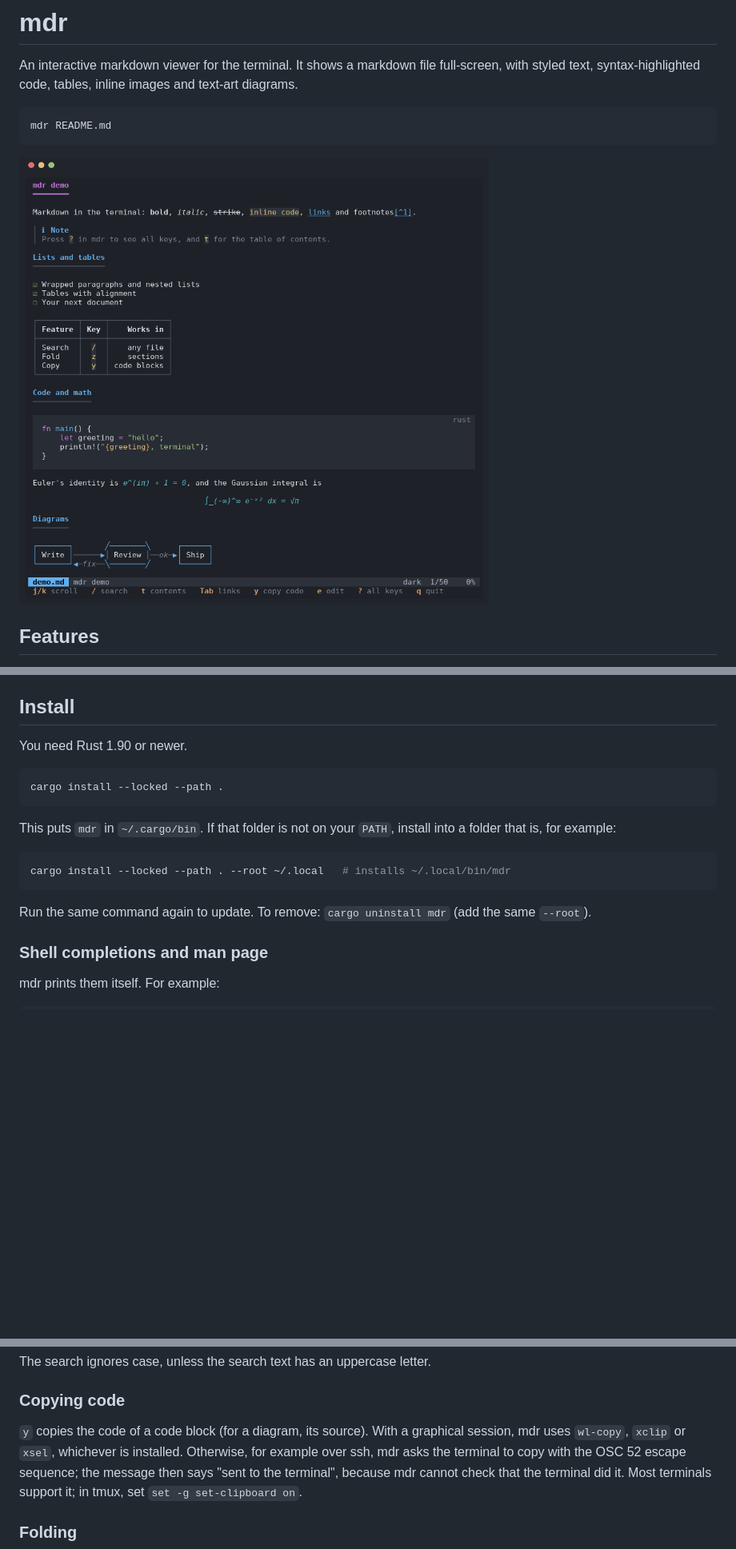
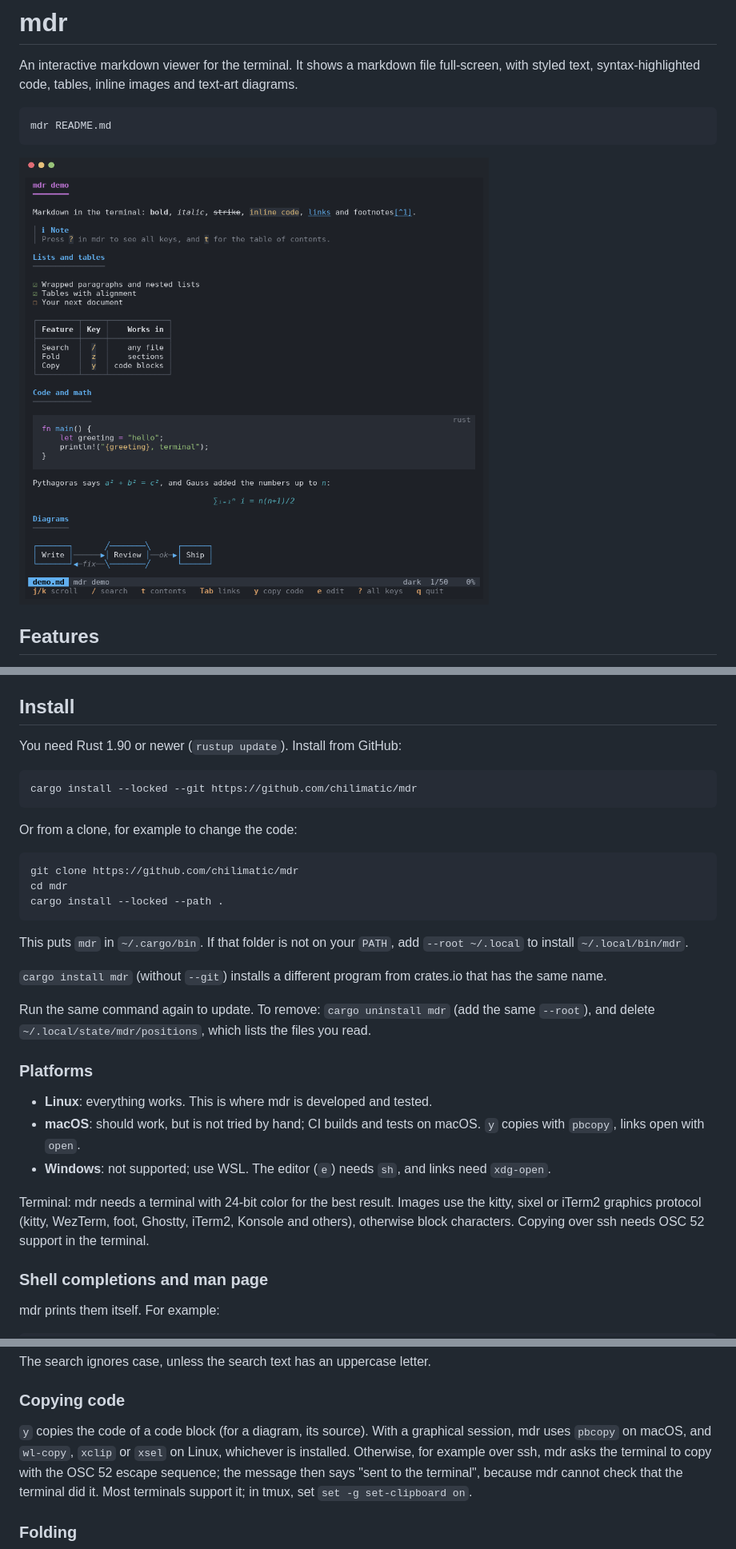
Before and after one commit to chilimatic/mdr, a Markdown page: README.md, 3 parts joined by grey strips. Shown at 80% size. Drawn GitHub-style; pictures changed too: docs/screenshots/document.png; blank space fills up the shorter version.

````diff
--- a/README.md
+++ b/README.md
@@ -45,20 +45,39 @@ The file `docs/demo.md` shows most features on one screen: `mdr docs/demo.md`.
 
 ## Install
 
-You need Rust 1.90 or newer.
+You need Rust 1.90 or newer (`rustup update`). Install from GitHub:
 
 ```sh
+cargo install --locked --git https://github.com/chilimatic/mdr
+```
+
+Or from a clone, for example to change the code:
+
+```sh
+git clone https://github.com/chilimatic/mdr
+cd mdr
 cargo install --locked --path .
 ```
 
-This puts `mdr` in `~/.cargo/bin`. If that folder is not on your `PATH`, install into a
-folder that is, for example:
+This puts `mdr` in `~/.cargo/bin`. If that folder is not on your `PATH`, add
+`--root ~/.local` to install `~/.local/bin/mdr`.
 
-```sh
-cargo install --locked --path . --root ~/.local   # installs ~/.local/bin/mdr
-```
+`cargo install mdr` (without `--git`) installs a different program from crates.io that has
+the same name.
 
-Run the same command again to update. To remove: `cargo uninstall mdr` (add the same `--root`).
+Run the same command again to update. To remove: `cargo uninstall mdr` (add the same `--root`),
+and delete `~/.local/state/mdr/positions`, which lists the files you read.
+
+### Platforms
+
+- **Linux**: everything works. This is where mdr is developed and tested.
+- **macOS**: should work, but is not tried by hand; CI builds and tests on macOS. `y` copies
+  with `pbcopy`, links open with `open`.
+- **Windows**: not supported; use WSL. The editor (`e`) needs `sh`, and links need `xdg-open`.
+
+Terminal: mdr needs a terminal with 24-bit color for the best result. Images use the kitty,
+sixel or iTerm2 graphics protocol (kitty, WezTerm, foot, Ghostty, iTerm2, Konsole and others),
+otherwise block characters. Copying over ssh needs OSC 52 support in the terminal.
 
 ### Shell completions and man page
 
@@ -203,7 +222,7 @@ The search ignores case, unless the search text has an uppercase letter.
 ### Copying code
 
 `y` copies the code of a code block (for a diagram, its source). With a graphical session,
-mdr uses `wl-copy`, `xclip` or `xsel`, whichever is installed. Otherwise, for example over ssh,
+mdr uses `pbcopy` on macOS, and `wl-copy`, `xclip` or `xsel` on Linux, whichever is installed. Otherwise, for example over ssh,
 mdr asks the terminal to copy with the OSC 52 escape sequence; the message then says "sent to
 the terminal", because mdr cannot check that the terminal did it. Most terminals support it; in
 tmux, set `set -g set-clipboard on`.
````
Also changed, not shown: docs/demo.md (+2 -2 lines), docs/screenshots/folder-search.png, docs/screenshots/folder.png, 7 other files.
